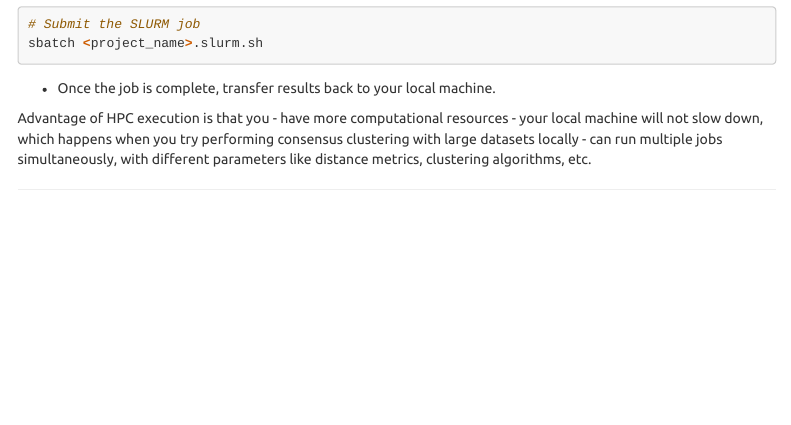
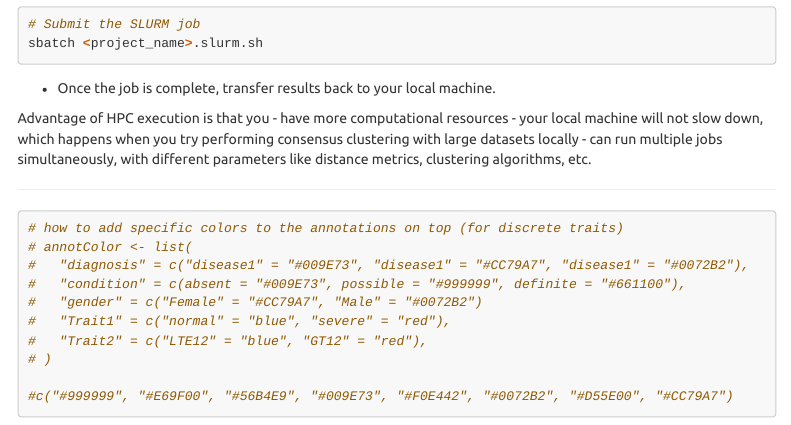
Before and after one commit to rskanchi/consensusRequests, an R Markdown document (consensusWorkflow.rmd): the page in a window 1100 px wide, from 1870 px down. Rendered offline with R 4.5, knitr and Pandoc, with nearby package versions; menus at the side of the page are left out.

Commit message:
how to annotColor

````diff
--- a/consensusWorkflow.rmd
+++ b/consensusWorkflow.rmd
@@ -125,3 +125,18 @@ Advantage of HPC execution is that you
 - can run multiple jobs simultaneously, with different parameters like distance metrics, clustering algorithms, etc.
 
 ---
+
+```{r}
+
+# how to add specific colors to the annotations on top (for discrete traits)
+# annotColor <- list(
+#   "diagnosis" = c("disease1" = "#009E73", "disease1" = "#CC79A7", "disease1" = "#0072B2"),
+#   "condition" = c(absent = "#009E73", possible = "#999999", definite = "#661100"),
+#   "gender" = c("Female" = "#CC79A7", "Male" = "#0072B2")
+#   "Trait1" = c("normal" = "blue", "severe" = "red"),
+#   "Trait2" = c("LTE12" = "blue", "GT12" = "red"),
+# )
+
+#c("#999999", "#E69F00", "#56B4E9", "#009E73", "#F0E442", "#0072B2", "#D55E00", "#CC79A7")
+
+```
````
